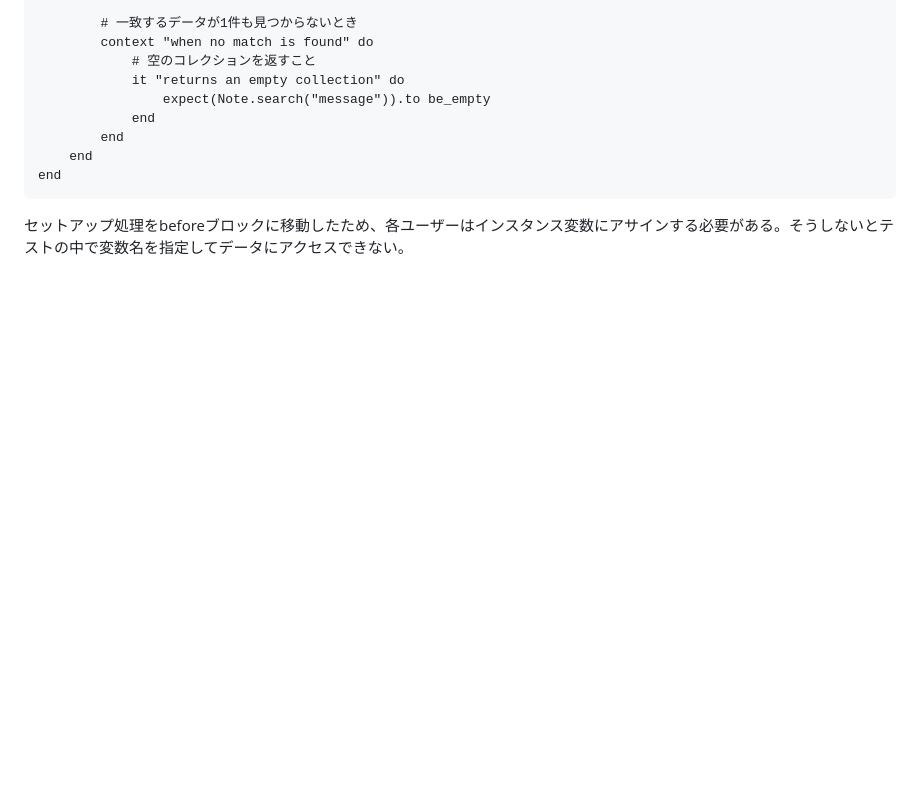
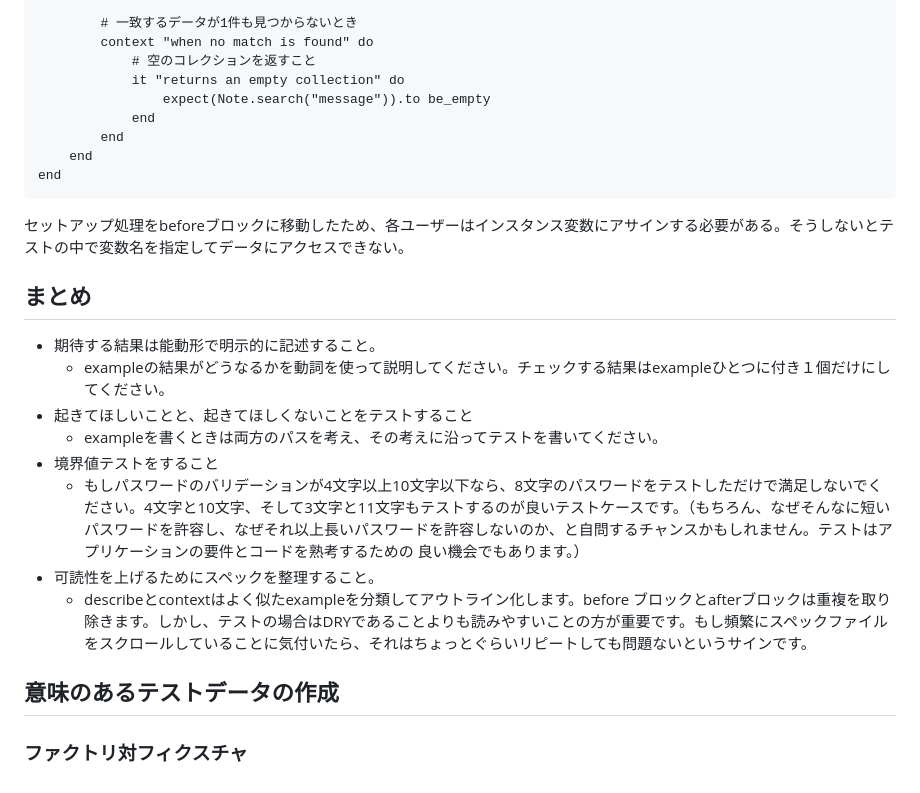
Before and after one commit to futaro0405/knowledge, a Markdown page: note/RSpec/RSpecによるRailsテスト入門.md, the part around the change. Rendered like a GitHub page; blank space fills up the shorter version.

Commit message:
vault backup: 2024-05-20 12:34:53

````diff
--- a/note/RSpec/RSpecによるRailsテスト入門.md
+++ b/note/RSpec/RSpecによるRailsテスト入門.md
@@ -589,3 +589,15 @@ end
 ```
 
 セットアップ処理をbeforeブロックに移動したため、各ユーザーはインスタンス変数にアサインする必要がある。そうしないとテストの中で変数名を指定してデータにアクセスできない。
+## まとめ
+- 期待する結果は能動形で明示的に記述すること。
+	- exampleの結果がどうなるかを動詞を使って説明してください。チェックする結果はexampleひとつに付き１個だけにしてください。
+- 起きてほしいことと、起きてほしくないことをテストすること
+	- exampleを書くときは両方のパスを考え、その考えに沿ってテストを書いてください。
+- 境界値テストをすること
+	- もしパスワードのバリデーションが4文字以上10文字以下なら、8文字のパスワードをテストしただけで満足しないでください。4⽂字と10⽂字、そして3⽂字と11⽂字もテストするのが良いテストケースです。（もちろん、なぜそんなに短いパスワードを許容し、なぜそれ以上⻑いパスワードを許容しないのか、と⾃問するチャンスかもしれません。テストはアプリケーションの要件とコードを熟考するための 良い機会でもあります。）
+- 可読性を上げるためにスペックを整理すること。
+	- describeとcontextはよく似たexampleを分類してアウトライン化します。before ブロックとafterブロックは重複を取り除きます。しかし、テストの場合はDRYであることよりも読みやすいことの⽅が重要です。もし頻繁にスペックファイルをスクロールしていることに気付いたら、それはちょっとぐらいリピートしても問題ないというサインです。
+
+## 意味のあるテストデータの作成
+### ファクトリ対フィクスチャ
````
